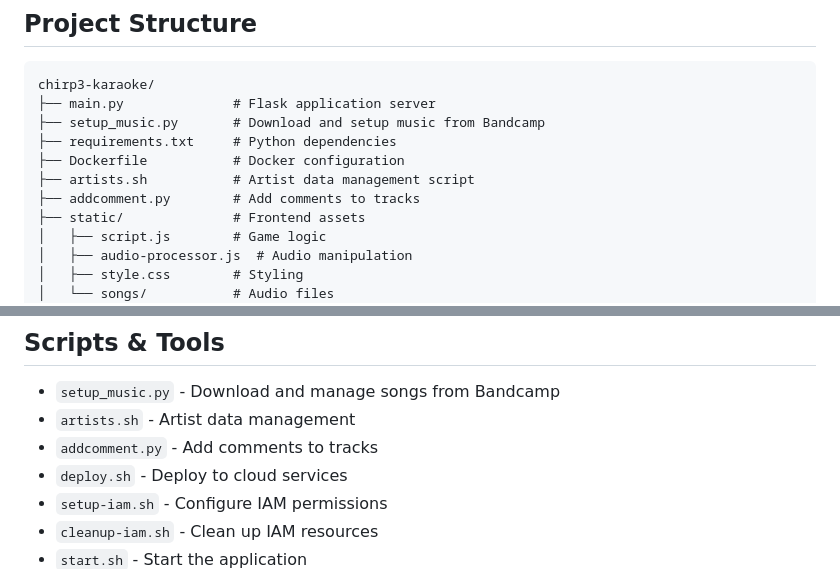
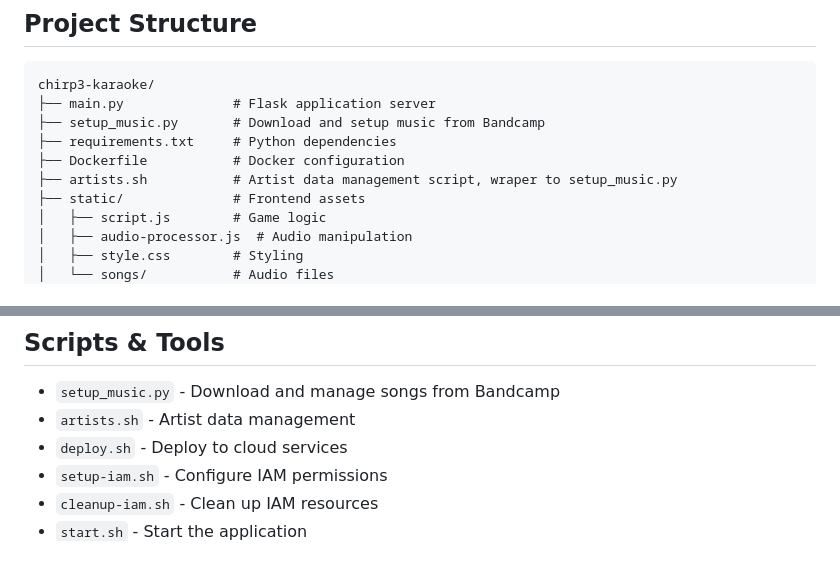
Before and after one commit to dazdaz/chirp3-karaoke, a Markdown page: README.md, 2 parts joined by grey strips. GitHub-like rendering.

```diff
--- a/README.md
+++ b/README.md
@@ -111,8 +111,7 @@ chirp3-karaoke/
 ├── setup_music.py       # Download and setup music from Bandcamp
 ├── requirements.txt     # Python dependencies
 ├── Dockerfile           # Docker configuration
-├── artists.sh           # Artist data management script
-├── addcomment.py        # Add comments to tracks
+├── artists.sh           # Artist data management script, wraper to setup_music.py
 ├── static/              # Frontend assets
 │   ├── script.js        # Game logic
 │   ├── audio-processor.js  # Audio manipulation
@@ -130,7 +129,6 @@ chirp3-karaoke/
 
 - `setup_music.py` - Download and manage songs from Bandcamp
 - `artists.sh` - Artist data management
-- `addcomment.py` - Add comments to tracks
 - `deploy.sh` - Deploy to cloud services
 - `setup-iam.sh` - Configure IAM permissions
 - `cleanup-iam.sh` - Clean up IAM resources
```
